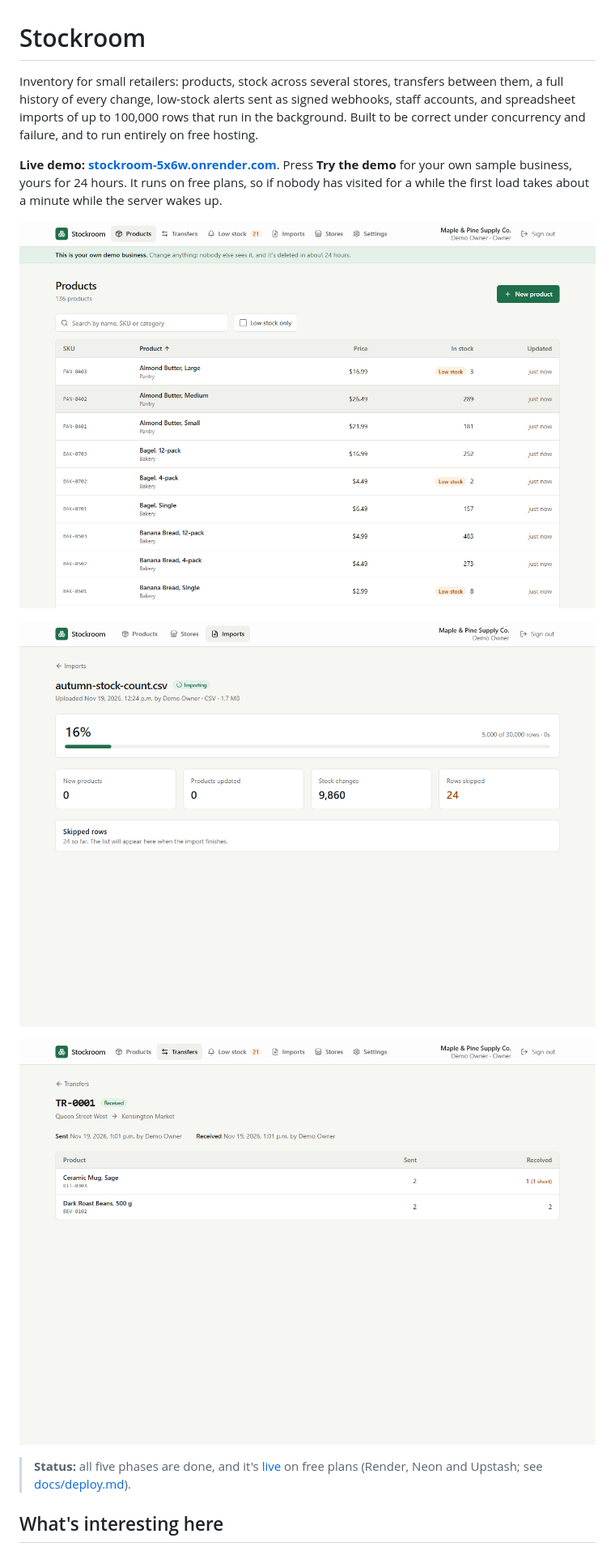
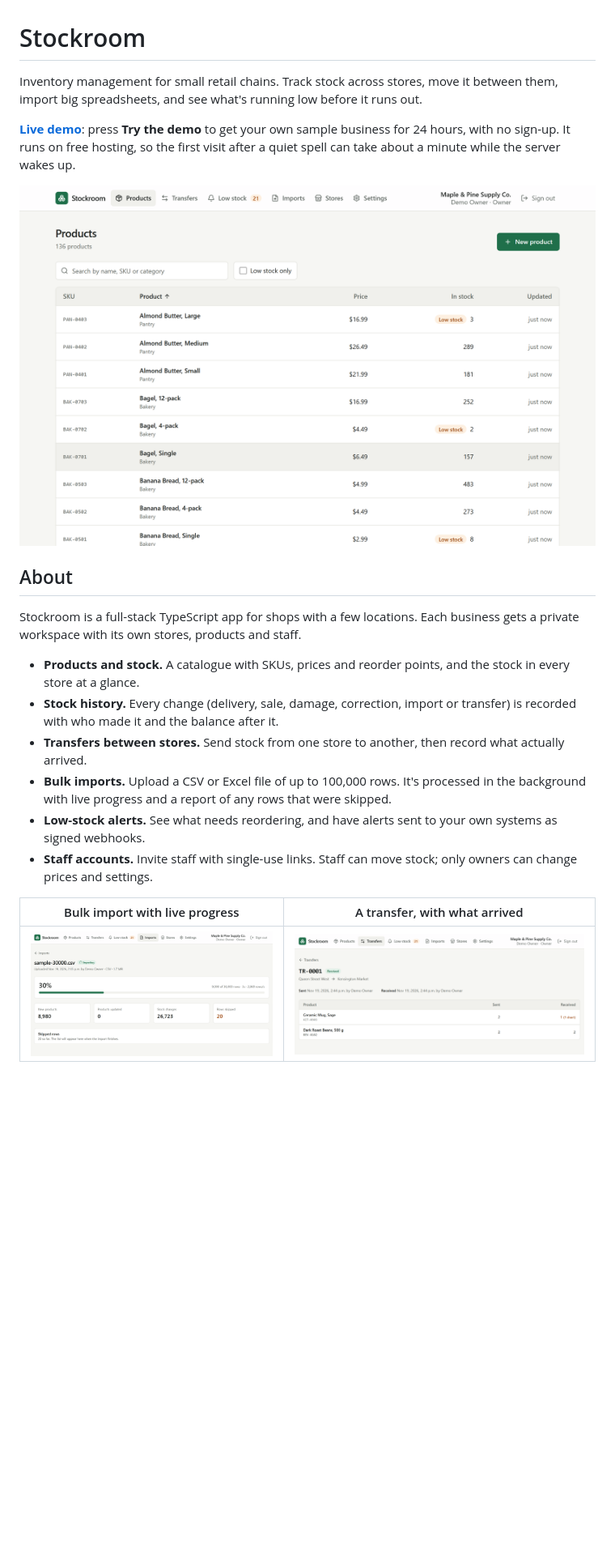
Before and after one commit to iamrs77/stockroom, a Markdown page: README.md, the part around one of its changes. Shown at 81% size. GitHub-like rendering; pictures changed too: docs/images/import-progress.png, docs/images/products.png, docs/images/transfer.png; blank space fills up the shorter version.

```diff
--- a/README.md
+++ b/README.md
@@ -1,6 +1,6 @@
 # Stockroom
 
-Inventory for small retailers: products, stock across several stores, transfers between them, a full history of every change, low-stock alerts sent as signed webhooks, staff accounts, and spreadsheet imports of up to 100,000 rows that run in the background. Built to be correct under concurrency and failure, and to run entirely on free hosting.
+Inventory management for small retail chains. Track stock across stores, move it between them, import big spreadsheets, and see what's running low before it runs out.
 
-**Live demo: [stockroom-5x6w.onrender.com](https://stockroom-5x6w.onrender.com)**. Press **Try the demo** for your own sample business, yours for 24 hours. It runs on free plans, so if nobody has visited for a while the first load takes about a minute while the server wakes up.
+**[Live demo](https://stockroom-5x6w.onrender.com)**: press **Try the demo** to get your own sample business for 24 hours, with no sign-up. It runs on free hosting, so the first visit after a quiet spell can take about a minute while the server wakes up.
 
@@ -8,9 +8,16 @@ Inventory for small retailers: products, stock across several stores, transfers
 
-![An import of 30,000 rows in progress, with live counts of new products, updates, stock changes and skipped rows](docs/images/import-progress.png)
+## About
 
-![A received transfer from Queen Street West to Kensington Market, with one mug recorded as short](docs/images/transfer.png)
+Stockroom is a full-stack TypeScript app for shops with a few locations. Each business gets a private workspace with its own stores, products and staff.
 
-> **Status:** all five phases are done, and it's [live](https://stockroom-5x6w.onrender.com) on free plans (Render, Neon and Upstash; see [docs/deploy.md](docs/deploy.md)).
+- **Products and stock.** A catalogue with SKUs, prices and reorder points, and the stock in every store at a glance.
+- **Stock history.** Every change (delivery, sale, damage, correction, import or transfer) is recorded with who made it and the balance after it.
+- **Transfers between stores.** Send stock from one store to another, then record what actually arrived.
+- **Bulk imports.** Upload a CSV or Excel file of up to 100,000 rows. It's processed in the background with live progress and a report of any rows that were skipped.
+- **Low-stock alerts.** See what needs reordering, and have alerts sent to your own systems as signed webhooks.
+- **Staff accounts.** Invite staff with single-use links. Staff can move stock; only owners can change prices and settings.
 
-## What's interesting here
+| Bulk import with live progress | A transfer, with what arrived |
+|---|---|
+| ![An import of 30,000 rows in progress](docs/images/import-progress.png) | ![A received transfer with one item recorded as short](docs/images/transfer.png) |
 
```
Also changed, not shown: other parts of README.md (+96 -71 lines), docs/images/product-detail.png, 2 other files.
